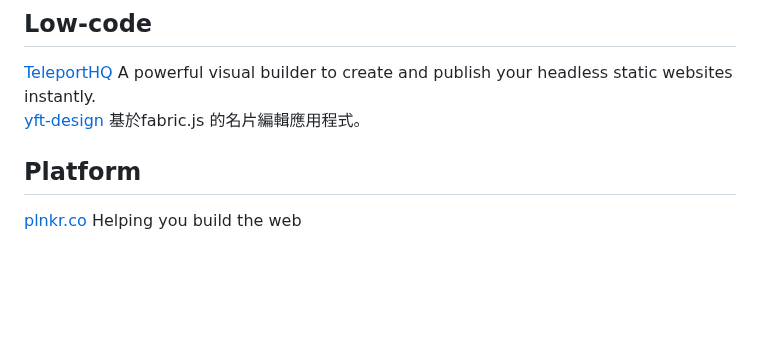
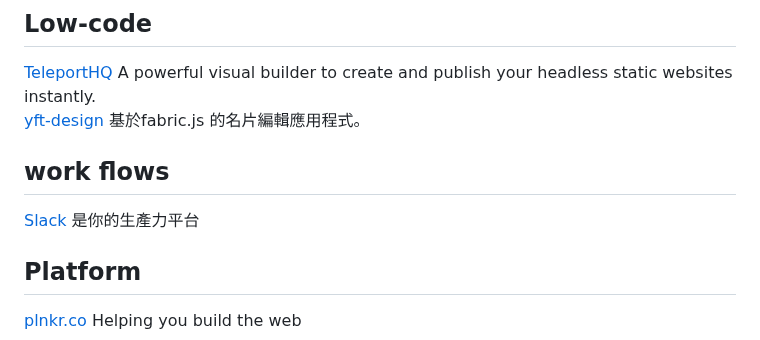
Before and after one commit to JacobHsu/tools, a Markdown page: docs/fd.md, the part around the change. Rendered like a GitHub page; blank space fills up the shorter version.

```diff
--- a/docs/fd.md
+++ b/docs/fd.md
@@ -40,6 +40,11 @@ devtool.tech [开发者武器库](https://devtool.tech/)
 
 [TeleportHQ](https://teleporthq.io/) A powerful visual builder to create and publish your headless static websites instantly.
 [yft-design](https://yft.design/) 基於fabric.js 的名片編輯應用程式。
+
+## work flows
+
+[Slack](https://slack.com/intl/zh-tw) 是你的生產力平台
+
 
 ## Platform
 
```
